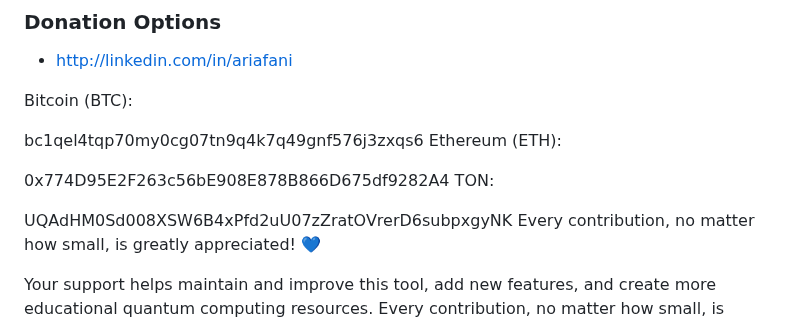
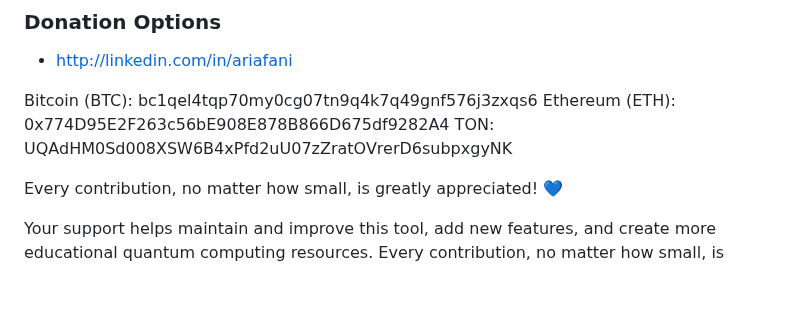
Before and after one commit to aixaria0/vqe-analyzer, a Markdown page: README.md, the part around the change. Drawn GitHub-style; blank space fills up the shorter version.

```diff
--- a/README.md
+++ b/README.md
@@ -116,15 +116,10 @@ This project is **free and open source**. If you find it useful and would like t
 
 - http://linkedin.com/in/ariafani
 
-Bitcoin (BTC):
+Bitcoin (BTC): bc1qel4tqp70my0cg07tn9q4k7q49gnf576j3zxqs6
+Ethereum (ETH): 0x774D95E2F263c56bE908E878B866D675df9282A4
+TON: UQAdHM0Sd008XSW6B4xPfd2uU07zZratOVrerD6subpxgyNK
 
-bc1qel4tqp70my0cg07tn9q4k7q49gnf576j3zxqs6
-Ethereum (ETH):
-
-0x774D95E2F263c56bE908E878B866D675df9282A4
-TON:
-
-UQAdHM0Sd008XSW6B4xPfd2uU07zZratOVrerD6subpxgyNK
 Every contribution, no matter how small, is greatly appreciated! 💙
 
 
```
